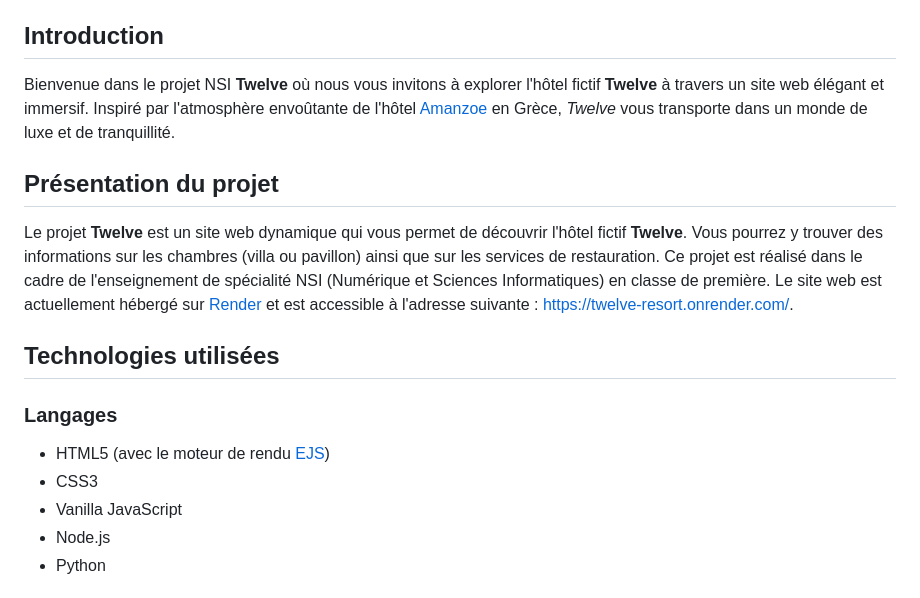
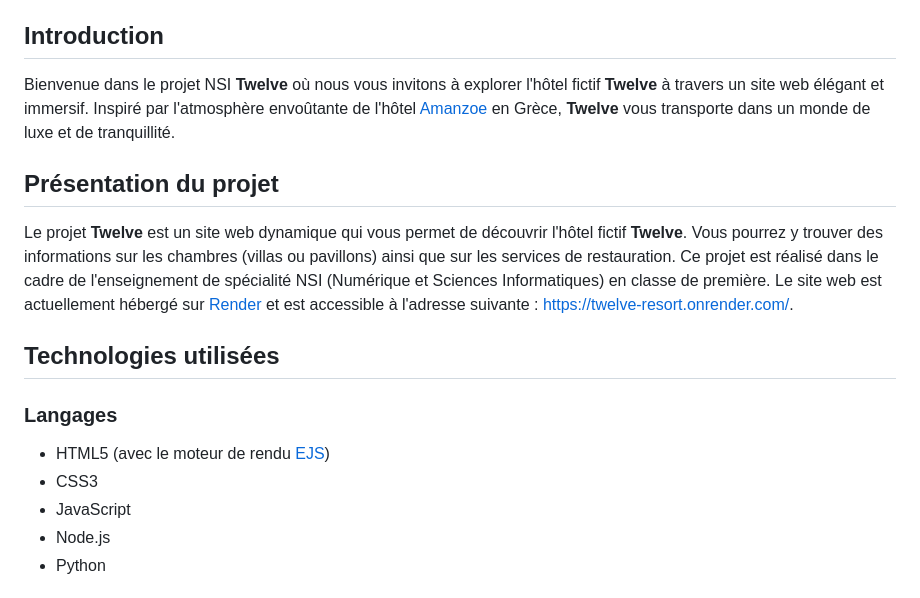
Before and after one commit to y4aniv/twelve, a Markdown page: README.md, the part around the change. Rendered like a GitHub page.

Commit message:
docs: update project description and fix typo in README.md

```diff
--- a/README.md
+++ b/README.md
@@ -12,11 +12,11 @@
 
 ## Introduction
 
-Bienvenue dans le projet NSI **Twelve** où nous vous invitons à explorer l'hôtel fictif **Twelve** à travers un site web élégant et immersif. Inspiré par l'atmosphère envoûtante de l'hôtel [Amanzoe](https://www.aman.com/fr-fr/resorts/amanzoe) en Grèce, _Twelve_ vous transporte dans un monde de luxe et de tranquillité.
+Bienvenue dans le projet NSI **Twelve** où nous vous invitons à explorer l'hôtel fictif **Twelve** à travers un site web élégant et immersif. Inspiré par l'atmosphère envoûtante de l'hôtel [Amanzoe](https://www.aman.com/fr-fr/resorts/amanzoe) en Grèce, **Twelve** vous transporte dans un monde de luxe et de tranquillité.
 
 ## Présentation du projet
 
-Le projet **Twelve** est un site web dynamique qui vous permet de découvrir l'hôtel fictif **Twelve**. Vous pourrez y trouver des informations sur les chambres (villa ou pavillon) ainsi que sur les services de restauration.
+Le projet **Twelve** est un site web dynamique qui vous permet de découvrir l'hôtel fictif **Twelve**. Vous pourrez y trouver des informations sur les chambres (villas ou pavillons) ainsi que sur les services de restauration.
 Ce projet est réalisé dans le cadre de l'enseignement de spécialité NSI (Numérique et Sciences Informatiques) en classe de première.
 Le site web est actuellement hébergé sur [Render](https://render.com/) et est accessible à l'adresse suivante : [https://twelve-resort.onrender.com/](https://twelve-resort.onrender.com/).
 
@@ -26,7 +26,7 @@ Le site web est actuellement hébergé sur [Render](https://render.com/) et est
 
 - HTML5 (avec le moteur de rendu [EJS](https://ejs.co/))
 - CSS3
-- Vanilla JavaScript
+- JavaScript
 - Node.js
 - Python
 
```
